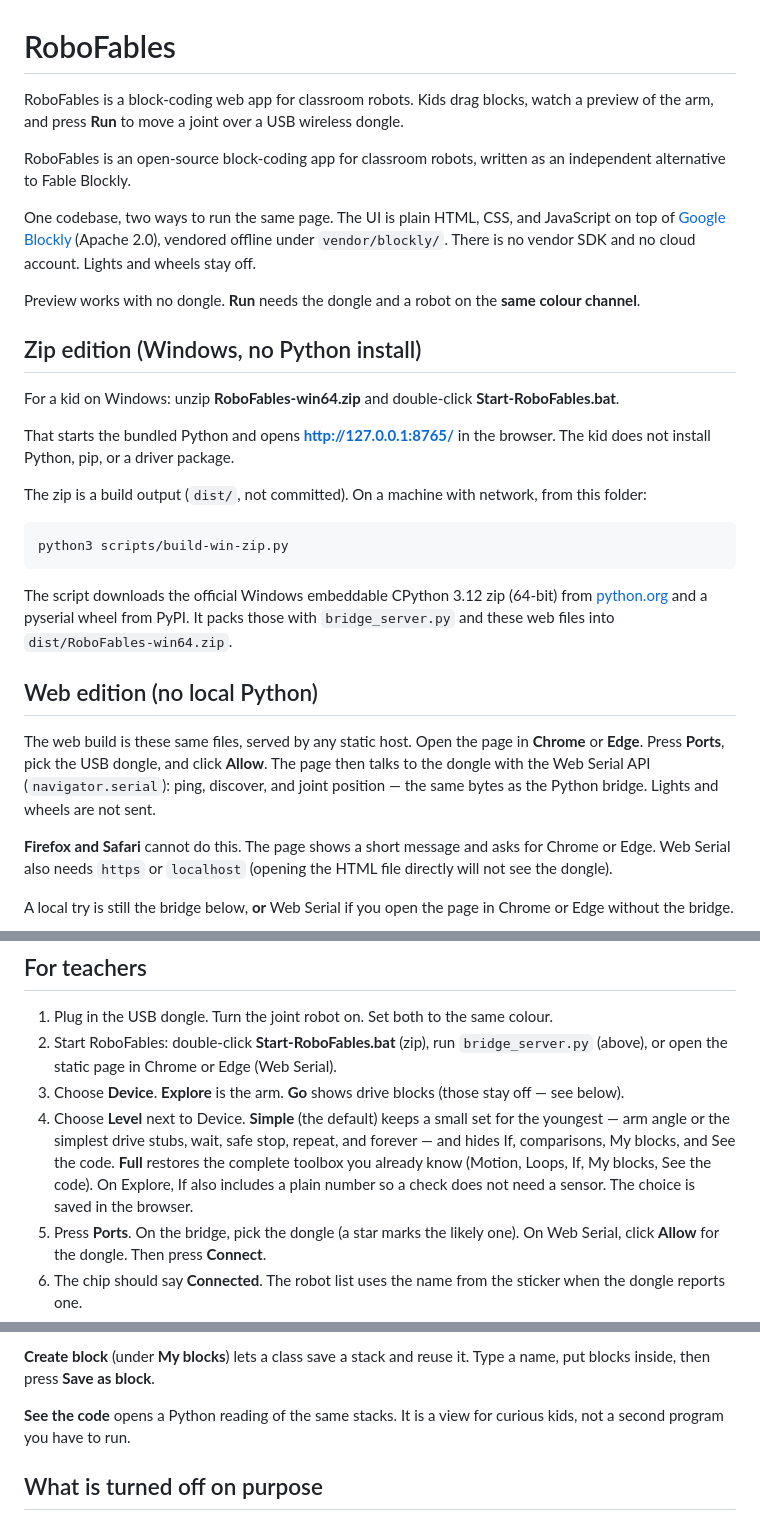
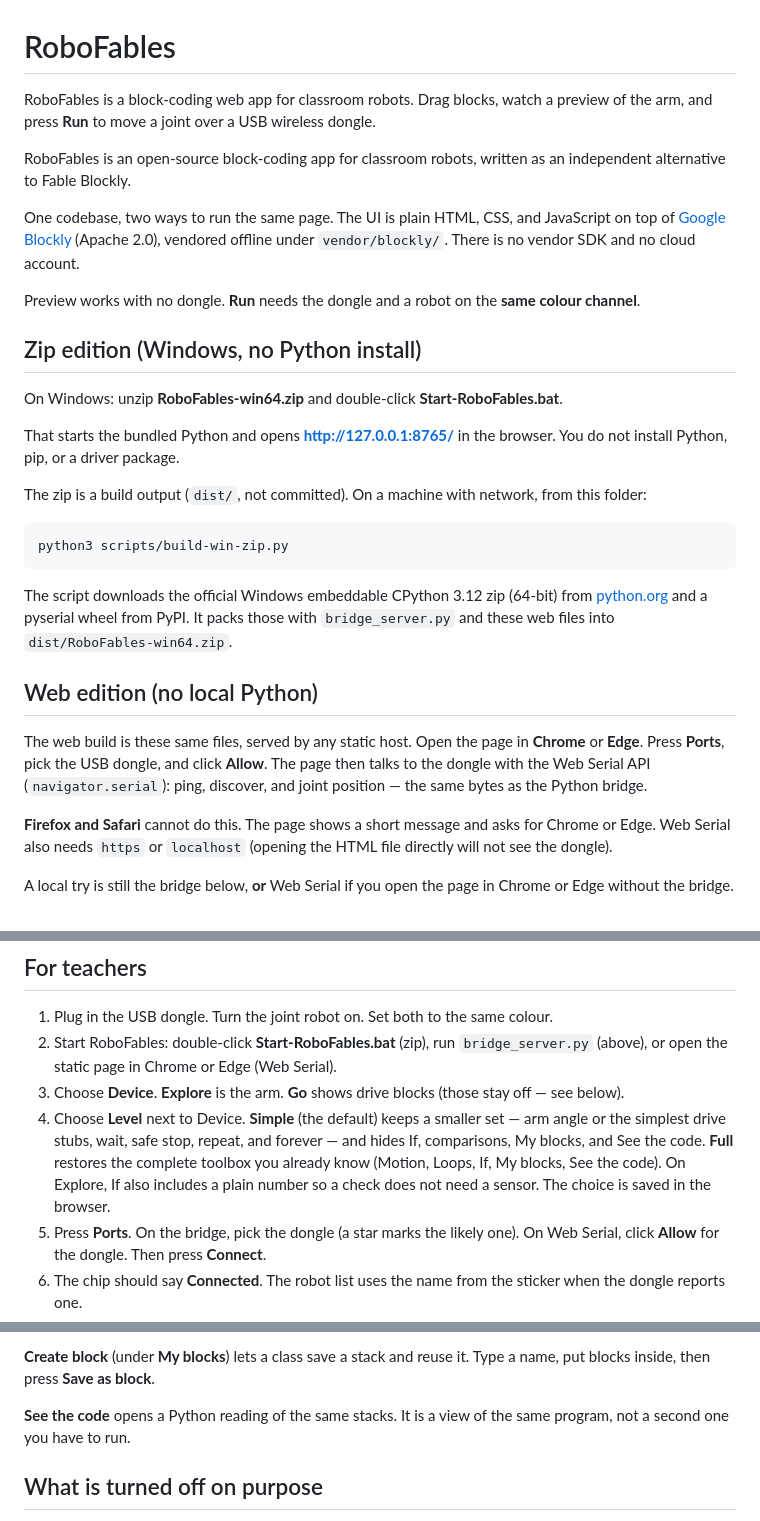
Before and after one commit to BeameX/RoboFables, a Markdown page: README.md, 3 parts joined by grey strips. Drawn GitHub-style.

Commit message:
README: drop lights-and-wheels line and speak to everyone

```diff
--- a/README.md
+++ b/README.md
@@ -1,18 +1,18 @@
 # RoboFables
 
-RoboFables is a block-coding web app for classroom robots. Kids drag blocks, watch a preview of the arm, and press **Run** to move a joint over a USB wireless dongle.
+RoboFables is a block-coding web app for classroom robots. Drag blocks, watch a preview of the arm, and press **Run** to move a joint over a USB wireless dongle.
 
 RoboFables is an open-source block-coding app for classroom robots, written as an independent alternative to Fable Blockly.
 
-One codebase, two ways to run the same page. The UI is plain HTML, CSS, and JavaScript on top of [Google Blockly](https://github.com/google/blockly) (Apache 2.0), vendored offline under `vendor/blockly/`. There is no vendor SDK and no cloud account. Lights and wheels stay off.
+One codebase, two ways to run the same page. The UI is plain HTML, CSS, and JavaScript on top of [Google Blockly](https://github.com/google/blockly) (Apache 2.0), vendored offline under `vendor/blockly/`. There is no vendor SDK and no cloud account.
 
 Preview works with no dongle. **Run** needs the dongle and a robot on the **same colour channel**.
 
 ## Zip edition (Windows, no Python install)
 
-For a kid on Windows: unzip **RoboFables-win64.zip** and double-click **Start-RoboFables.bat**.
+On Windows: unzip **RoboFables-win64.zip** and double-click **Start-RoboFables.bat**.
 
-That starts the bundled Python and opens **[http://127.0.0.1:8765/](http://127.0.0.1:8765/)** in the browser. The kid does not install Python, pip, or a driver package.
+That starts the bundled Python and opens **[http://127.0.0.1:8765/](http://127.0.0.1:8765/)** in the browser. You do not install Python, pip, or a driver package.
 
 The zip is a build output (`dist/`, not committed). On a machine with network, from this folder:
 
@@ -24,7 +24,7 @@ The script downloads the official Windows embeddable CPython 3.12 zip (64-bit) f
 
 ## Web edition (no local Python)
 
-The web build is these same files, served by any static host. Open the page in **Chrome** or **Edge**. Press **Ports**, pick the USB dongle, and click **Allow**. The page then talks to the dongle with the Web Serial API (`navigator.serial`): ping, discover, and joint position — the same bytes as the Python bridge. Lights and wheels are not sent.
+The web build is these same files, served by any static host. Open the page in **Chrome** or **Edge**. Press **Ports**, pick the USB dongle, and click **Allow**. The page then talks to the dongle with the Web Serial API (`navigator.serial`): ping, discover, and joint position — the same bytes as the Python bridge.
 
 **Firefox and Safari** cannot do this. The page shows a short message and asks for Chrome or Edge. Web Serial also needs `https` or `localhost` (opening the HTML file directly will not see the dongle).
 
@@ -78,7 +78,7 @@ You need Python 3.11 or newer for this path. Windows, macOS, or Linux. No Shape
 1. Plug in the USB dongle. Turn the joint robot on. Set both to the same colour.
 2. Start RoboFables: double-click **Start-RoboFables.bat** (zip), run `bridge_server.py` (above), or open the static page in Chrome or Edge (Web Serial).
 3. Choose **Device**. **Explore** is the arm. **Go** shows drive blocks (those stay off — see below).
-4. Choose **Level** next to Device. **Simple** (the default) keeps a small set for the youngest — arm angle or the simplest drive stubs, wait, safe stop, repeat, and forever — and hides If, comparisons, My blocks, and See the code. **Full** restores the complete toolbox you already know (Motion, Loops, If, My blocks, See the code). On Explore, If also includes a plain number so a check does not need a sensor. The choice is saved in the browser.
+4. Choose **Level** next to Device. **Simple** (the default) keeps a smaller set — arm angle or the simplest drive stubs, wait, safe stop, repeat, and forever — and hides If, comparisons, My blocks, and See the code. **Full** restores the complete toolbox you already know (Motion, Loops, If, My blocks, See the code). On Explore, If also includes a plain number so a check does not need a sensor. The choice is saved in the browser.
 5. Press **Ports**. On the bridge, pick the dongle (a star marks the likely one). On Web Serial, click **Allow** for the dongle. Then press **Connect**.
 6. The chip should say **Connected**. The robot list uses the name from the sticker when the dongle reports one.
 7. Drag blocks from **Motion**, **Loops**, and **If**. The storyboard strip shows the top chain from left to right.
@@ -91,7 +91,7 @@ The **Mission** panel sits beside the preview. Choose **Beginner** or **Experien
 
 **Create block** (under **My blocks**) lets a class save a stack and reuse it. Type a name, put blocks inside, then press **Save as block**.
 
-**See the code** opens a Python reading of the same stacks. It is a view for curious kids, not a second program you have to run.
+**See the code** opens a Python reading of the same stacks. It is a view of the same program, not a second one you have to run.
 
 ## What is turned off on purpose
 
```
Also changed, not shown: other parts of README.md (+4 -0 lines).
